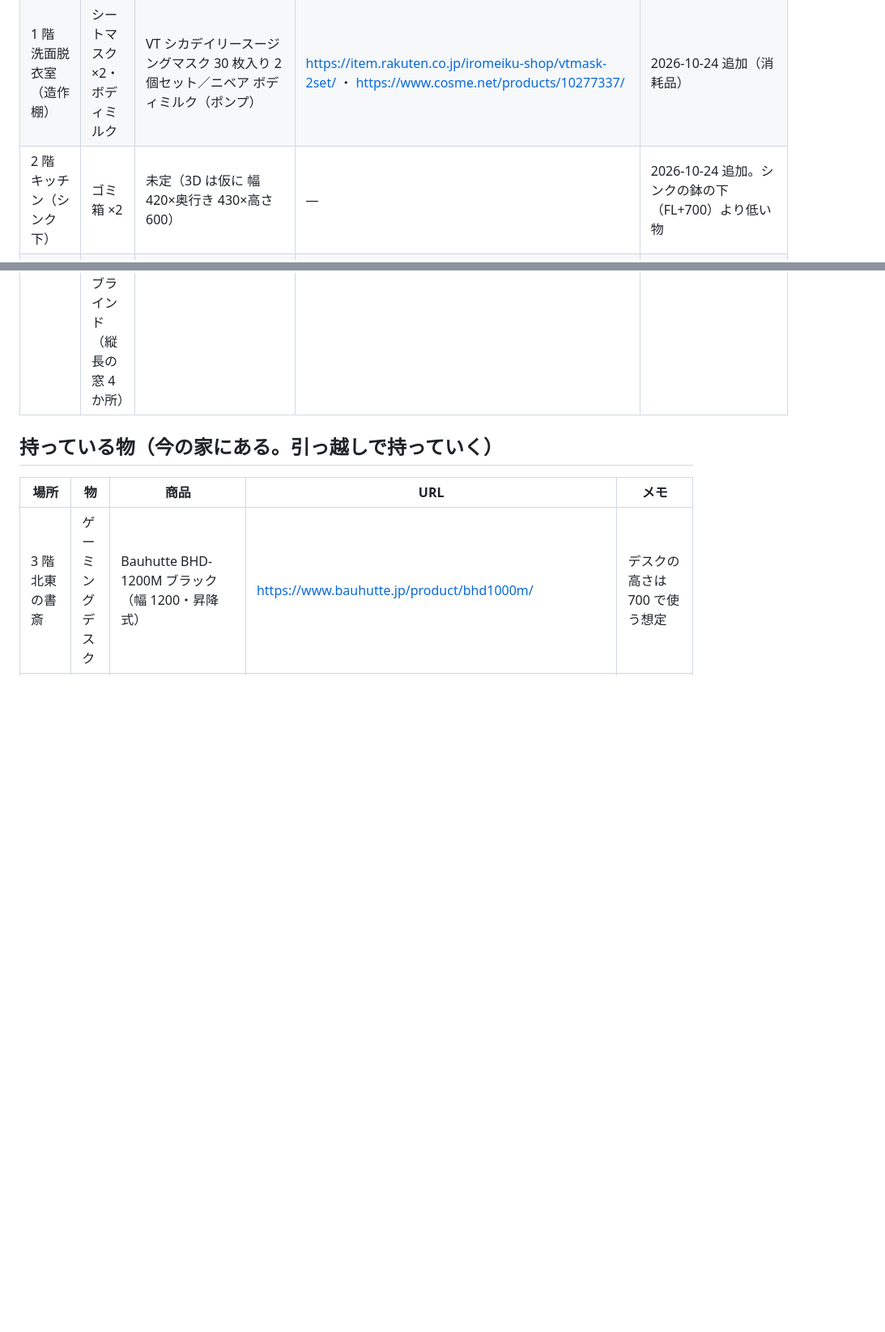
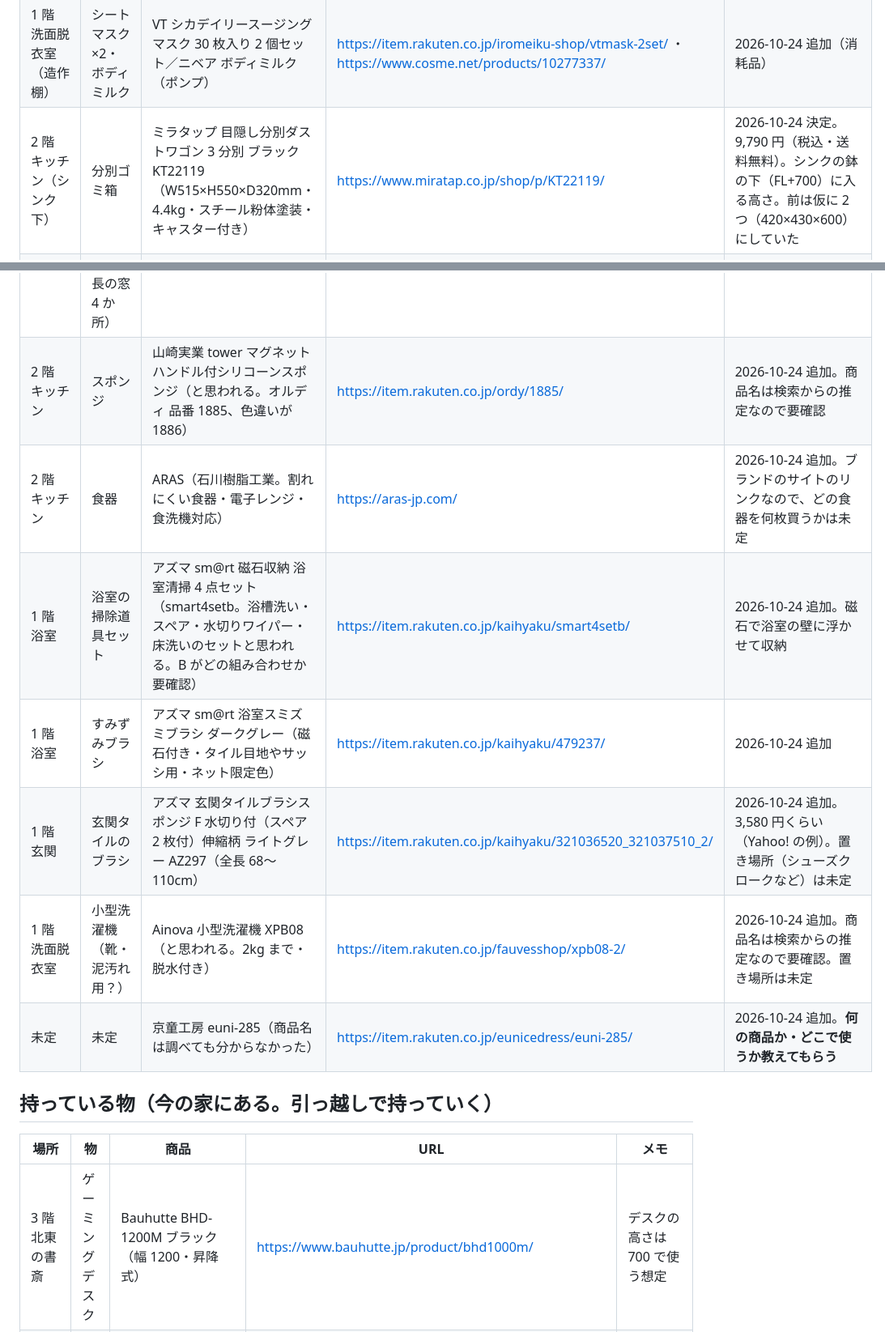
Before and after one commit to rmtangled-cyber/myhomesimulater, a Markdown page: notes/to-buy.md, 2 parts joined by grey strips. Shown at 81% size. Drawn GitHub-style; blank space fills up the shorter version.

Commit message:
やることメモと買うものリストに追加（書斎のエアコン・フットライト・シンク下のゴミ箱・掃除道具など）
Co-Authored-By: Claude Opus 5.5 <noreply@anthropic.com>
Claude-Session: https://claude.ai/code/session_019atzFprAwXU7aZHBsa9xG3

```diff
--- a/notes/to-buy.md
+++ b/notes/to-buy.md
@@ -39,7 +41,7 @@
 | 1 階 洗面室（階段側の壁） | タオルフック | MOLONG ステンレス 壁掛けフック L 字 ブラック 2 個（6.3×5×5.6cm・ネジ止め） | https://www.amazon.co.jp/dp/B09YGZXWYK | 2026-10-24 追加。1,870 円（2026-10-24 の Amazon）。ネジ止めなので壁の下地の位置を確認 |
 | 1 階 洗面室（ミニ洗面台の下の棚） | ワイヤーボックス ×3 | 未定（3D は仮に 幅 240×奥行き 360×高さ 200・黒） | — | 2026-10-24 追加 |
 | 1 階 洗面脱衣室（造作棚） | シートマスク ×2・ボディミルク | VT シカデイリースージングマスク 30 枚入り 2 個セット／ニベア ボディミルク（ポンプ） | https://item.rakuten.co.jp/iromeiku-shop/vtmask-2set/ ・ https://www.cosme.net/products/10277337/ | 2026-10-24 追加（消耗品） |
-| 2 階 キッチン（シンク下） | ゴミ箱 ×2 | 未定（3D は仮に 幅 420×奥行き 430×高さ 600） | — | 2026-10-24 追加。シンクの鉢の下（FL+700）より低い物 |
+| 2 階 キッチン（シンク下） | 分別ゴミ箱 | ミラタップ 目隠し分別ダストワゴン 3 分別 ブラック KT22119（W515×H550×D320mm・4.4kg・スチール粉体塗装・キャスター付き） | https://www.miratap.co.jp/shop/p/KT22119/ | 2026-10-24 決定。9,790 円（税込・送料無料）。シンクの鉢の下（FL+700）に入る高さ。前は仮に 2 つ（420×430×600）にしていた |
 | 2 階 キッチン（IH の奥） | 排気口カバー | 未定（参考 https://my-best.com/7189 ） | — | 2026-10-24 追加。3D は仮に 長さ 600・奥行き 85・高さ 45・黒 |
 | 外（家の西と東） | ソーラーの埋め込みライト ×2 セット | ソーラーライト 屋外 防水 埋め込み（地中埋込型・ソーラーパネルとライトが別） | https://www.amazon.co.jp/dp/B0BGLDFLK8 | 2026-10-24 追加。1,699 円（2026-10-24 の Amazon）。1 セットのライトの数は確認していない（3D は仮に 4 個） |
 | 2 階 納戸（西） | フロアモップ | タップモッパー（協和工業・ホワイト） | https://www.amazon.co.jp/dp/B0CL8G8QXQ | 2026-10-24 追加。6,980 円（2026-10-24 の Amazon）。3D は南の壁に立てかけ（大きさは仮に ヘッド 330×110・高さ 1200） |
@@ -50,6 +52,13 @@
 | 2 階 キッチン・3 階 書斎 | ライティングレールに付ける器具 | 未定（キッチン側スポットライト 2・ダイニング側ペンダントライト 2、書斎は未定） | — | レール自体はワンダーハウス（差額を確認中）。器具はレールに差し込むだけなので後で買える |
 | 1 階 シューズクローク | 突っ張り棒式のロールスクリーン（後付け） | 未定 | — | ホール（階段の側）からの入口（幅 800）の開口の中に突っ張る |
 | 2・3 階 | ロールスクリーン（横すべり出し窓 5 か所）・縦型ブラインド（縦長の窓 4 か所） | 未定 | — | 取り付けを工事でお願いするなら ①（下地が要る） |
+| 2 階 キッチン | スポンジ | 山崎実業 tower マグネットハンドル付シリコーンスポンジ（と思われる。オルディ 品番 1885、色違いが 1886） | https://item.rakuten.co.jp/ordy/1885/ | 2026-10-24 追加。商品名は検索からの推定なので要確認 |
+| 2 階 キッチン | 食器 | ARAS（石川樹脂工業。割れにくい食器・電子レンジ・食洗機対応） | https://aras-jp.com/ | 2026-10-24 追加。ブランドのサイトのリンクなので、どの食器を何枚買うかは未定 |
+| 1 階 浴室 | 浴室の掃除道具セット | アズマ sm@rt 磁石収納 浴室清掃 4 点セット（smart4setb。浴槽洗い・スペア・水切りワイパー・床洗いのセットと思われる。B がどの組み合わせか要確認） | https://item.rakuten.co.jp/kaihyaku/smart4setb/ | 2026-10-24 追加。磁石で浴室の壁に浮かせて収納 |
+| 1 階 浴室 | すみずみブラシ | アズマ sm@rt 浴室スミズミブラシ ダークグレー（磁石付き・タイル目地やサッシ用・ネット限定色） | https://item.rakuten.co.jp/kaihyaku/479237/ | 2026-10-24 追加 |
+| 1 階 玄関 | 玄関タイルのブラシ | アズマ 玄関タイルブラシスポンジ F 水切り付（スペア 2 枚付）伸縮柄 ライトグレー AZ297（全長 68〜110cm） | https://item.rakuten.co.jp/kaihyaku/321036520_321037510_2/ | 2026-10-24 追加。3,580 円くらい（Yahoo! の例）。置き場所（シューズクロークなど）は未定 |
+| 1 階 洗面脱衣室 | 小型洗濯機（靴・泥汚れ用？） | Ainova 小型洗濯機 XPB08（と思われる。2kg まで・脱水付き） | https://item.rakuten.co.jp/fauvesshop/xpb08-2/ | 2026-10-24 追加。商品名は検索からの推定なので要確認。置き場所は未定 |
+| 未定 | 未定 | 京童工房 euni-285（商品名は調べても分からなかった） | https://item.rakuten.co.jp/eunicedress/euni-285/ | 2026-10-24 追加。**何の商品か・どこで使うか教えてもらう** |
 
 ## 持っている物（今の家にある。引っ越しで持っていく）
 
```
Also changed, not shown: other parts of notes/to-buy.md (+2 -0 lines), notes/todo.md (+7 -1 lines).
